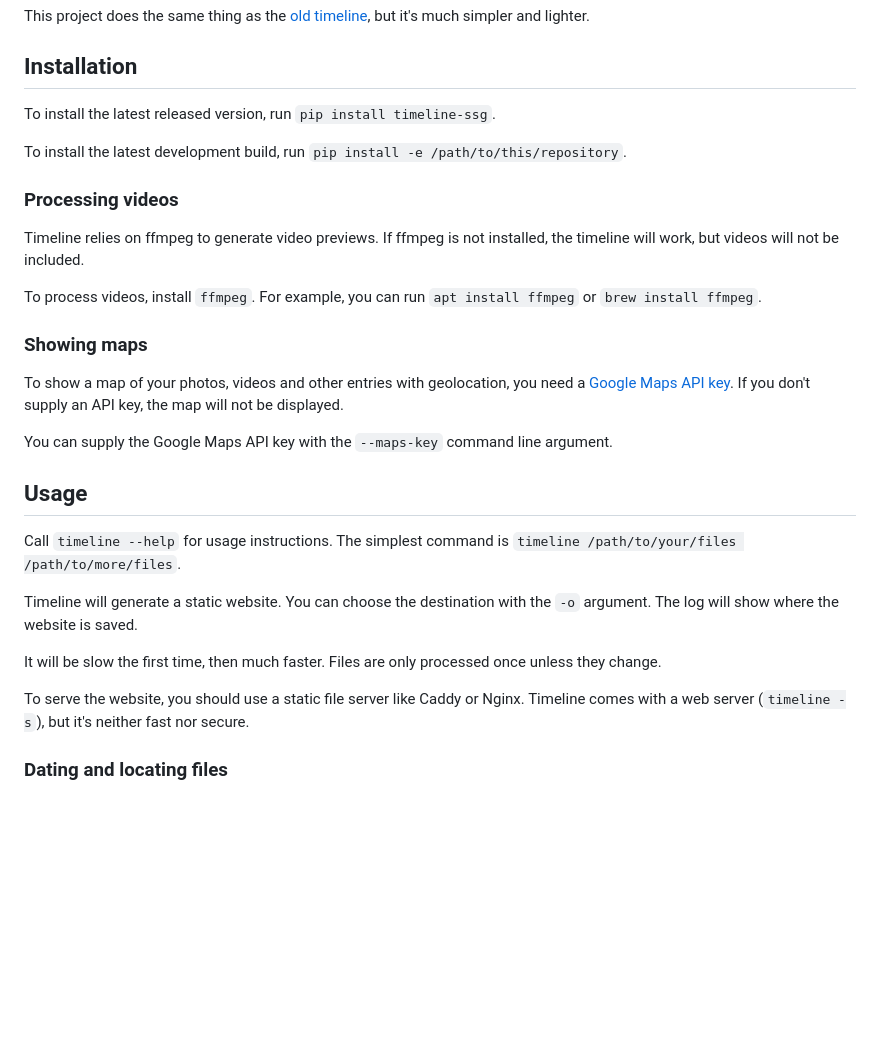
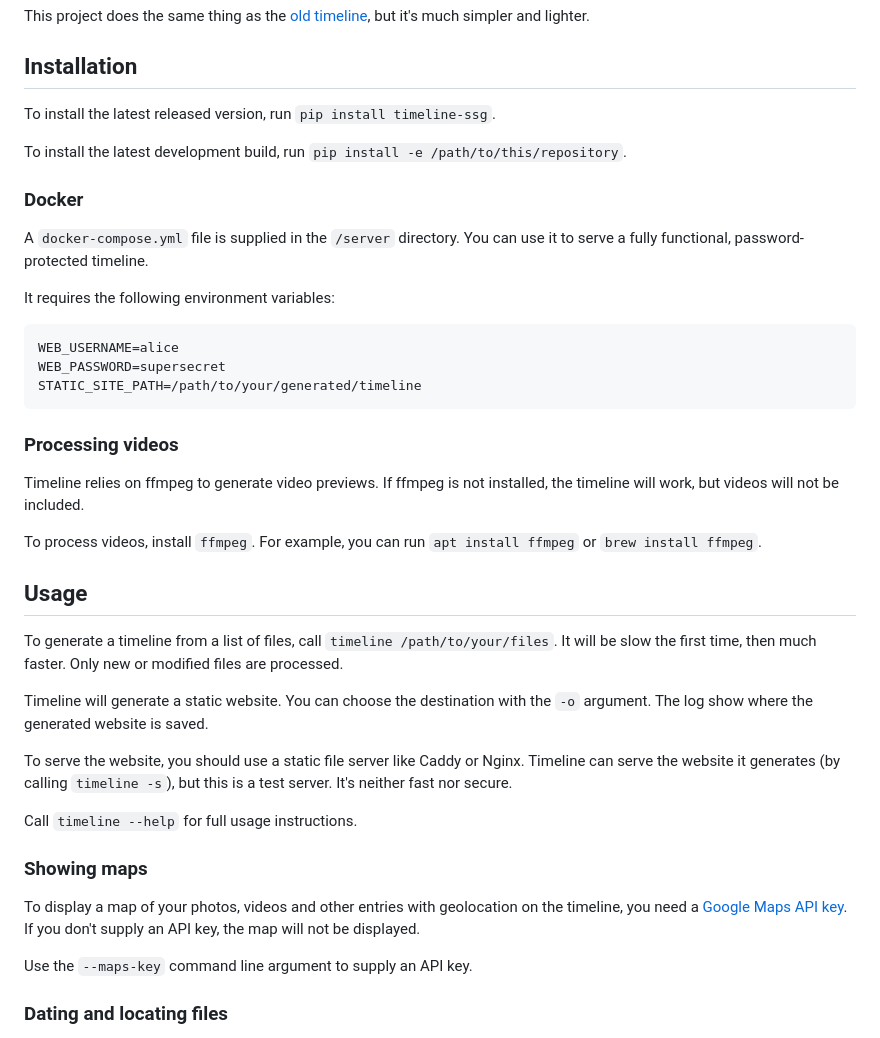
Before and after one commit to nicbou/timeline, a Markdown page: README.md, the part around the change. Drawn GitHub-style; blank space fills up the shorter version.

Commit message:
Improve README, mention Docker

````diff
--- a/README.md
+++ b/README.md
@@ -10,27 +10,38 @@ To install the latest released version, run `pip install timeline-ssg`.
 
 To install the latest development build, run `pip install -e /path/to/this/repository`.
 
+### Docker
+
+A `docker-compose.yml` file is supplied in the `/server` directory. You can use it to serve a fully functional, password-protected timeline.
+
+It requires the following environment variables:
+```
+WEB_USERNAME=alice
+WEB_PASSWORD=supersecret
+STATIC_SITE_PATH=/path/to/your/generated/timeline
+```
+
 ### Processing videos
 
 Timeline relies on ffmpeg to generate video previews. If ffmpeg is not installed, the timeline will work, but videos will not be included.
 
 To process videos, install `ffmpeg`. For example, you can run `apt install ffmpeg` or `brew install ffmpeg`.
 
+## Usage
+
+To generate a timeline from a list of files, call `timeline /path/to/your/files`. It will be slow the first time, then much faster. Only new or modified files are processed.
+
+Timeline will generate a static website. You can choose the destination with the `-o` argument. The log show where the generated website is saved.
+
+To serve the website, you should use a static file server like Caddy or Nginx. Timeline can serve the website it generates (by calling `timeline -s`), but this is a test server. It's neither fast nor secure.
+
+Call `timeline --help` for full usage instructions.
+
 ### Showing maps
 
-To show a map of your photos, videos and other entries with geolocation, you need a [Google Maps API key](https://developers.google.com/maps/documentation/javascript/get-api-key). If you don't supply an API key, the map will not be displayed.
+To display a map of your photos, videos and other entries with geolocation on the timeline, you need a [Google Maps API key](https://developers.google.com/maps/documentation/javascript/get-api-key). If you don't supply an API key, the map will not be displayed.
 
-You can supply the Google Maps API key with the `--maps-key` command line argument.
-
-## Usage
-
-Call `timeline --help` for usage instructions. The simplest command is `timeline /path/to/your/files /path/to/more/files`.
-
-Timeline will generate a static website. You can choose the destination with the `-o` argument. The log will show where the website is saved.
-
-It will be slow the first time, then much faster. Files are only processed once unless they change.
-
-To serve the website, you should use a static file server like Caddy or Nginx. Timeline comes with a web server (`timeline -s`), but it's neither fast nor secure.
+Use the `--maps-key` command line argument to supply an API key.
 
 ### Dating and locating files
 
````
